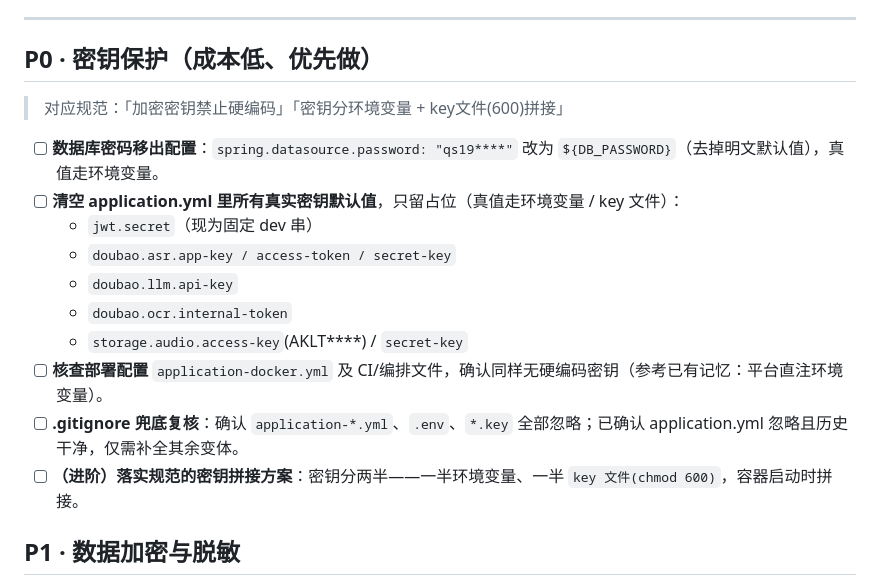
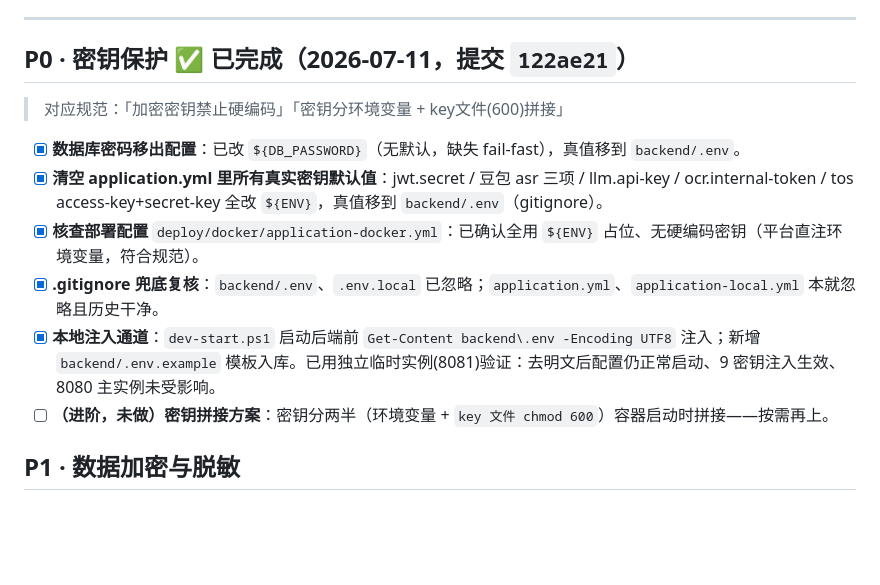
Before and after one commit to rogerali542-cpu/committee, a Markdown page: 敏感信息保护-整改清单.md, the part around the change. GitHub-like rendering; blank space fills up the shorter version.

Commit message:
docs: 敏感信息整改清单 P0 标记完成（密钥外置）
P0 密钥保护五项全部完成（见提交 122ae21）：数据库密码/JWT/豆包/TOS/OCR
明文默认值移出 application.yml、真值入 backend/.env、dev-start.ps1 注入、
独立临时实例(8081)验证通过。P1（手机号加密+掩码/日志脱敏）、P2（审计）待续。

Co-Authored-By: Claude Opus 4.8 <noreply@anthropic.com>

```diff
--- a/敏感信息保护-整改清单.md
+++ b/敏感信息保护-整改清单.md
@@ -21,19 +21,15 @@
 
 ---
 
-## P0 · 密钥保护（成本低、优先做）
+## P0 · 密钥保护 ✅ 已完成（2026-07-11，提交 `122ae21`）
 > 对应规范：「加密密钥禁止硬编码」「密钥分环境变量 + key文件(600)拼接」
 
-- [ ] **数据库密码移出配置**：`spring.datasource.password: "qs19****"` 改为 `${DB_PASSWORD}`（去掉明文默认值），真值走环境变量。
-- [ ] **清空 application.yml 里所有真实密钥默认值**，只留占位（真值走环境变量 / key 文件）：
-  - `jwt.secret`（现为固定 dev 串）
-  - `doubao.asr.app-key / access-token / secret-key`
-  - `doubao.llm.api-key`
-  - `doubao.ocr.internal-token`
-  - `storage.audio.access-key`(AKLT****) / `secret-key`
-- [ ] **核查部署配置** `application-docker.yml` 及 CI/编排文件，确认同样无硬编码密钥（参考已有记忆：平台直注环境变量）。
-- [ ] **.gitignore 兜底复核**：确认 `application-*.yml`、`.env`、`*.key` 全部忽略；已确认 application.yml 忽略且历史干净，仅需补全其余变体。
-- [ ] **（进阶）落实规范的密钥拼接方案**：密钥分两半——一半环境变量、一半 `key 文件(chmod 600)`，容器启动时拼接。
+- [x] **数据库密码移出配置**：已改 `${DB_PASSWORD}`（无默认，缺失 fail-fast），真值移到 `backend/.env`。
+- [x] **清空 application.yml 里所有真实密钥默认值**：jwt.secret / 豆包 asr 三项 / llm.api-key / ocr.internal-token / tos access-key+secret-key 全改 `${ENV}`，真值移到 `backend/.env`（gitignore）。
+- [x] **核查部署配置** `deploy/docker/application-docker.yml`：已确认全用 `${ENV}` 占位、无硬编码密钥（平台直注环境变量，符合规范）。
+- [x] **.gitignore 兜底复核**：`backend/.env`、`.env.local` 已忽略；`application.yml`、`application-local.yml` 本就忽略且历史干净。
+- [x] **本地注入通道**：`dev-start.ps1` 启动后端前 `Get-Content backend\.env -Encoding UTF8` 注入；新增 `backend/.env.example` 模板入库。已用独立临时实例(8081)验证：去明文后配置仍正常启动、9 密钥注入生效、8080 主实例未受影响。
+- [ ] **（进阶，未做）密钥拼接方案**：密钥分两半（环境变量 + `key 文件 chmod 600`）容器启动时拼接——按需再上。
 
 ## P1 · 数据加密与脱敏
 > 对应规范：「密码 HASH+SALT」「API Key AES-256-GCM」「PII 加密存储 + 掩码显示 138****0000」「传输用 HTTPS」
```
